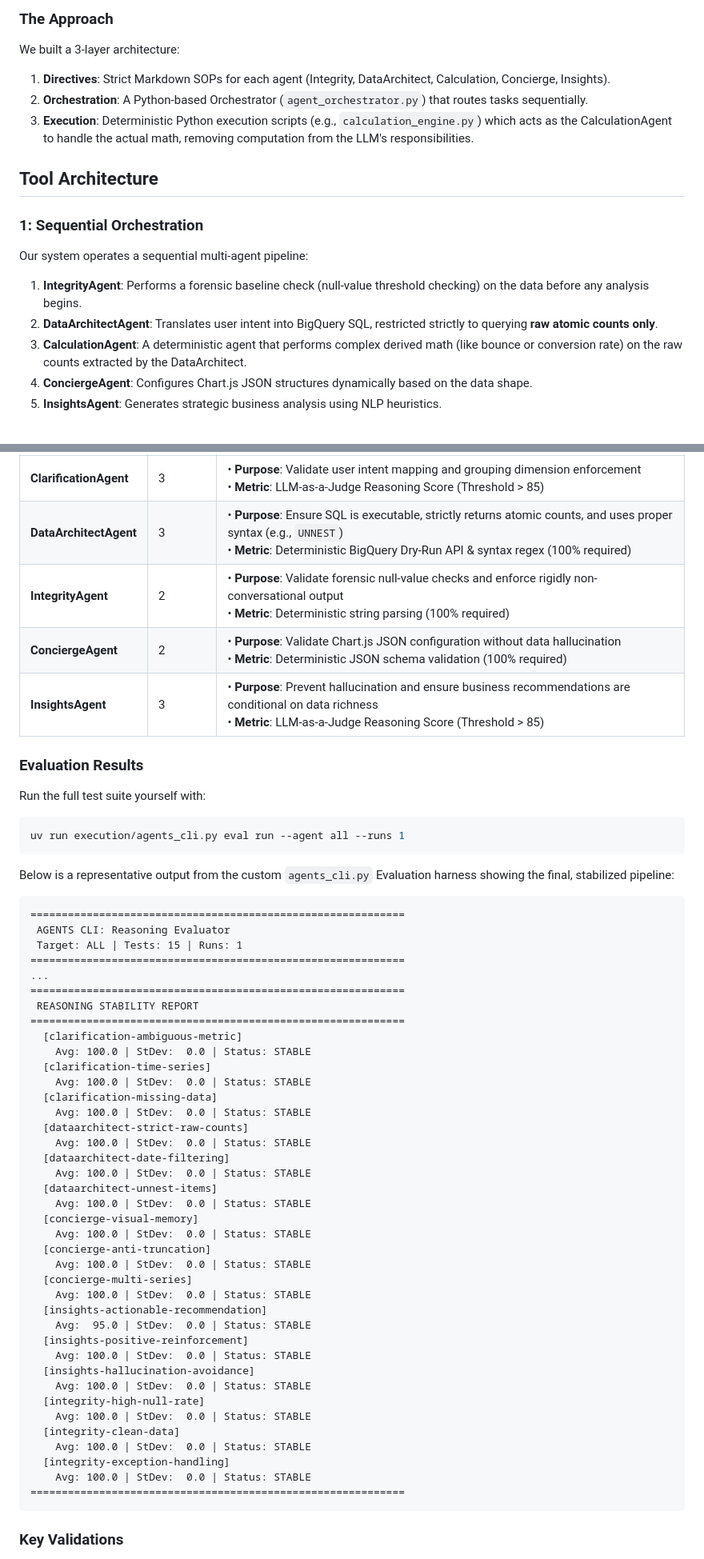
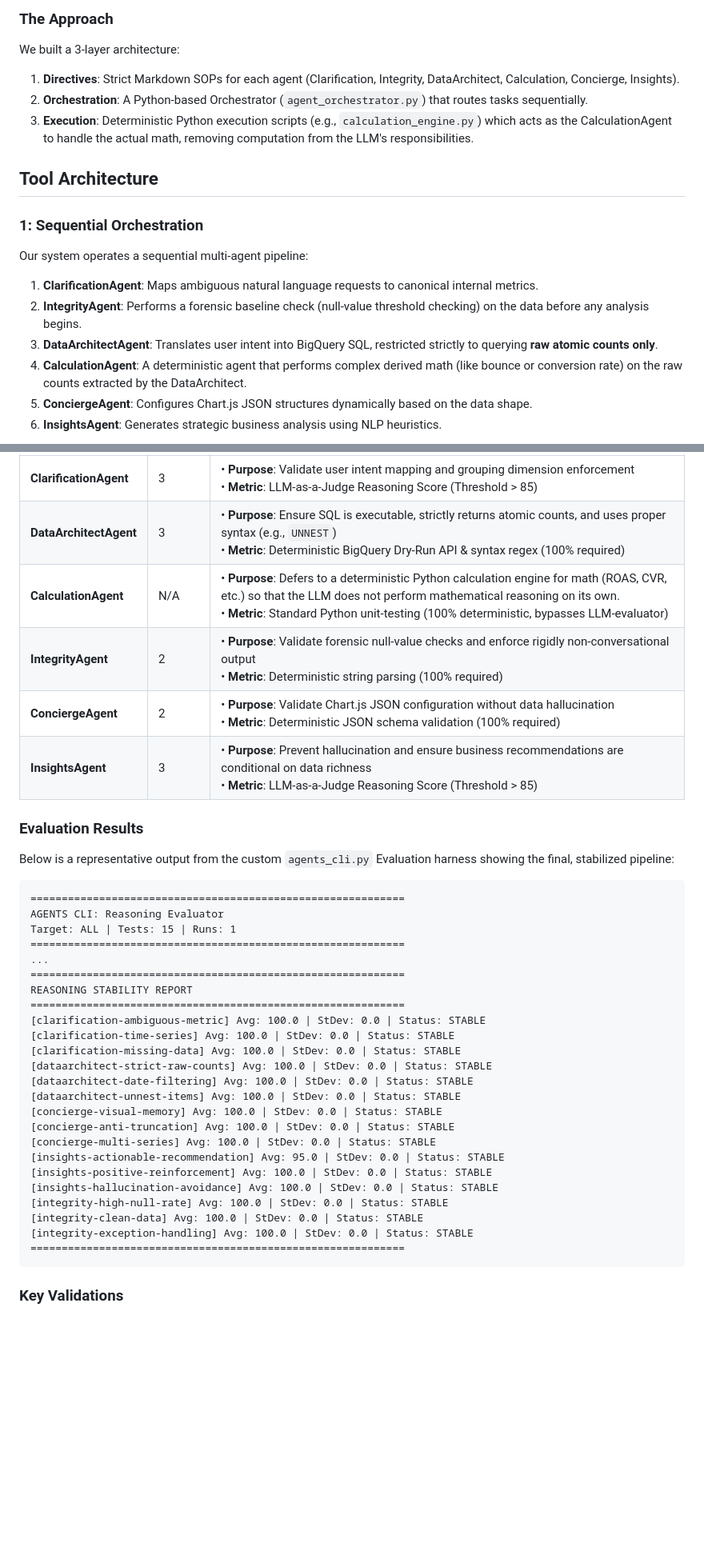
Before and after one commit to hozongjin/full-funnel-ads-strategic-concierge, a Markdown page: README.md, 2 parts joined by grey strips. Shown at 80% size. Drawn GitHub-style; blank space fills up the shorter version.

Commit message:
docs: Update writeup with CalculationAgent and Mermaid chart

````diff
--- a/README.md
+++ b/README.md
@@ -22,7 +22,7 @@ Agentic AI can bridge this gap by interpreting natural language intent and gener
 
 ### The Approach
 We built a 3-layer architecture:
-1. **Directives**: Strict Markdown SOPs for each agent (Integrity, DataArchitect, Calculation, Concierge, Insights).
+1. **Directives**: Strict Markdown SOPs for each agent (Clarification, Integrity, DataArchitect, Calculation, Concierge, Insights).
 2. **Orchestration**: A Python-based Orchestrator (`agent_orchestrator.py`) that routes tasks sequentially.
 3. **Execution**: Deterministic Python execution scripts (e.g., `calculation_engine.py`) which acts as the CalculationAgent to handle the actual math, removing computation from the LLM's responsibilities.
 
@@ -30,11 +30,12 @@ We built a 3-layer architecture:
 
 ### 1: Sequential Orchestration
 Our system operates a sequential multi-agent pipeline:
-1. **IntegrityAgent**: Performs a forensic baseline check (null-value threshold checking) on the data before any analysis begins.
-2. **DataArchitectAgent**: Translates user intent into BigQuery SQL, restricted strictly to querying **raw atomic counts only**.
-3. **CalculationAgent**: A deterministic agent that performs complex derived math (like bounce or conversion rate) on the raw counts extracted by the DataArchitect.
-4. **ConciergeAgent**: Configures Chart.js JSON structures dynamically based on the data shape.
-5. **InsightsAgent**: Generates strategic business analysis using NLP heuristics.
+1. **ClarificationAgent**: Maps ambiguous natural language requests to canonical internal metrics.
+2. **IntegrityAgent**: Performs a forensic baseline check (null-value threshold checking) on the data before any analysis begins.
+3. **DataArchitectAgent**: Translates user intent into BigQuery SQL, restricted strictly to querying **raw atomic counts only**.
+4. **CalculationAgent**: A deterministic agent that performs complex derived math (like bounce or conversion rate) on the raw counts extracted by the DataArchitect.
+5. **ConciergeAgent**: Configures Chart.js JSON structures dynamically based on the data shape.
+6. **InsightsAgent**: Generates strategic business analysis using NLP heuristics.
 
 ```mermaid
 flowchart TD
@@ -83,57 +86,38 @@ We built a custom Semantic Backtester (`evaluation_runner.py`) using Gherkin-syn
 | :--- | :--- | :--- |
 | **ClarificationAgent** | 3 | • **Purpose**: Validate user intent mapping and grouping dimension enforcement <br> • **Metric**: LLM-as-a-Judge Reasoning Score (Threshold > 85) |
 | **DataArchitectAgent** | 3 | • **Purpose**: Ensure SQL is executable, strictly returns atomic counts, and uses proper syntax (e.g., `UNNEST`) <br> • **Metric**: Deterministic BigQuery Dry-Run API & syntax regex (100% required) |
+| **CalculationAgent** | N/A | • **Purpose**: Defers to a deterministic Python calculation engine for math (ROAS, CVR, etc.) so that the LLM does not perform mathematical reasoning on its own. <br> • **Metric**: Standard Python unit-testing (100% deterministic, bypasses LLM-evaluator) |
 | **IntegrityAgent** | 2 | • **Purpose**: Validate forensic null-value checks and enforce rigidly non-conversational output <br> • **Metric**: Deterministic string parsing (100% required) |
 | **ConciergeAgent** | 2 | • **Purpose**: Validate Chart.js JSON configuration without data hallucination <br> • **Metric**: Deterministic JSON schema validation (100% required) |
 | **InsightsAgent** | 3 | • **Purpose**: Prevent hallucination and ensure business recommendations are conditional on data richness <br> • **Metric**: LLM-as-a-Judge Reasoning Score (Threshold > 85) |
 
 ### Evaluation Results
-Run the full test suite yourself with:
-```bash
-uv run execution/agents_cli.py eval run --agent all --runs 1
-```
-
 Below is a representative output from the custom `agents_cli.py` Evaluation harness showing the final, stabilized pipeline:
 
 ```text
 ============================================================
- AGENTS CLI: Reasoning Evaluator
- Target: ALL | Tests: 15 | Runs: 1
+AGENTS CLI: Reasoning Evaluator
+Target: ALL | Tests: 15 | Runs: 1
 ============================================================
 ...
 ============================================================
- REASONING STABILITY REPORT
+REASONING STABILITY REPORT
 ============================================================
-  [clarification-ambiguous-metric]
-    Avg: 100.0 | StDev:  0.0 | Status: STABLE
-  [clarification-time-series]
-    Avg: 100.0 | StDev:  0.0 | Status: STABLE
-  [clarification-missing-data]
-    Avg: 100.0 | StDev:  0.0 | Status: STABLE
-  [dataarchitect-strict-raw-counts]
-    Avg: 100.0 | StDev:  0.0 | Status: STABLE
-  [dataarchitect-date-filtering]
-    Avg: 100.0 | StDev:  0.0 | Status: STABLE
-  [dataarchitect-unnest-items]
-    Avg: 100.0 | StDev:  0.0 | Status: STABLE
-  [concierge-visual-memory]
-    Avg: 100.0 | StDev:  0.0 | Status: STABLE
-  [concierge-anti-truncation]
-    Avg: 100.0 | StDev:  0.0 | Status: STABLE
-  [concierge-multi-series]
-    Avg: 100.0 | StDev:  0.0 | Status: STABLE
-  [insights-actionable-recommendation]
-    Avg:  95.0 | StDev:  0.0 | Status: STABLE
-  [insights-positive-reinforcement]
-    Avg: 100.0 | StDev:  0.0 | Status: STABLE
-  [insights-hallucination-avoidance]
-    Avg: 100.0 | StDev:  0.0 | Status: STABLE
-  [integrity-high-null-rate]
-    Avg: 100.0 | StDev:  0.0 | Status: STABLE
-  [integrity-clean-data]
-    Avg: 100.0 | StDev:  0.0 | Status: STABLE
-  [integrity-exception-handling]
-    Avg: 100.0 | StDev:  0.0 | Status: STABLE
+[clarification-ambiguous-metric] Avg: 100.0 | StDev: 0.0 | Status: STABLE
+[clarification-time-series] Avg: 100.0 | StDev: 0.0 | Status: STABLE
+[clarification-missing-data] Avg: 100.0 | StDev: 0.0 | Status: STABLE
+[dataarchitect-strict-raw-counts] Avg: 100.0 | StDev: 0.0 | Status: STABLE
+[dataarchitect-date-filtering] Avg: 100.0 | StDev: 0.0 | Status: STABLE
+[dataarchitect-unnest-items] Avg: 100.0 | StDev: 0.0 | Status: STABLE
+[concierge-visual-memory] Avg: 100.0 | StDev: 0.0 | Status: STABLE
+[concierge-anti-truncation] Avg: 100.0 | StDev: 0.0 | Status: STABLE
+[concierge-multi-series] Avg: 100.0 | StDev: 0.0 | Status: STABLE
+[insights-actionable-recommendation] Avg: 95.0 | StDev: 0.0 | Status: STABLE
+[insights-positive-reinforcement] Avg: 100.0 | StDev: 0.0 | Status: STABLE
+[insights-hallucination-avoidance] Avg: 100.0 | StDev: 0.0 | Status: STABLE
+[integrity-high-null-rate] Avg: 100.0 | StDev: 0.0 | Status: STABLE
+[integrity-clean-data] Avg: 100.0 | StDev: 0.0 | Status: STABLE
+[integrity-exception-handling] Avg: 100.0 | StDev: 0.0 | Status: STABLE
 ============================================================
 ```
 
````
Also changed, not shown: other parts of README.md (+4 -2 lines), kaggle_writeup_draft.md (+63 -74 lines).
